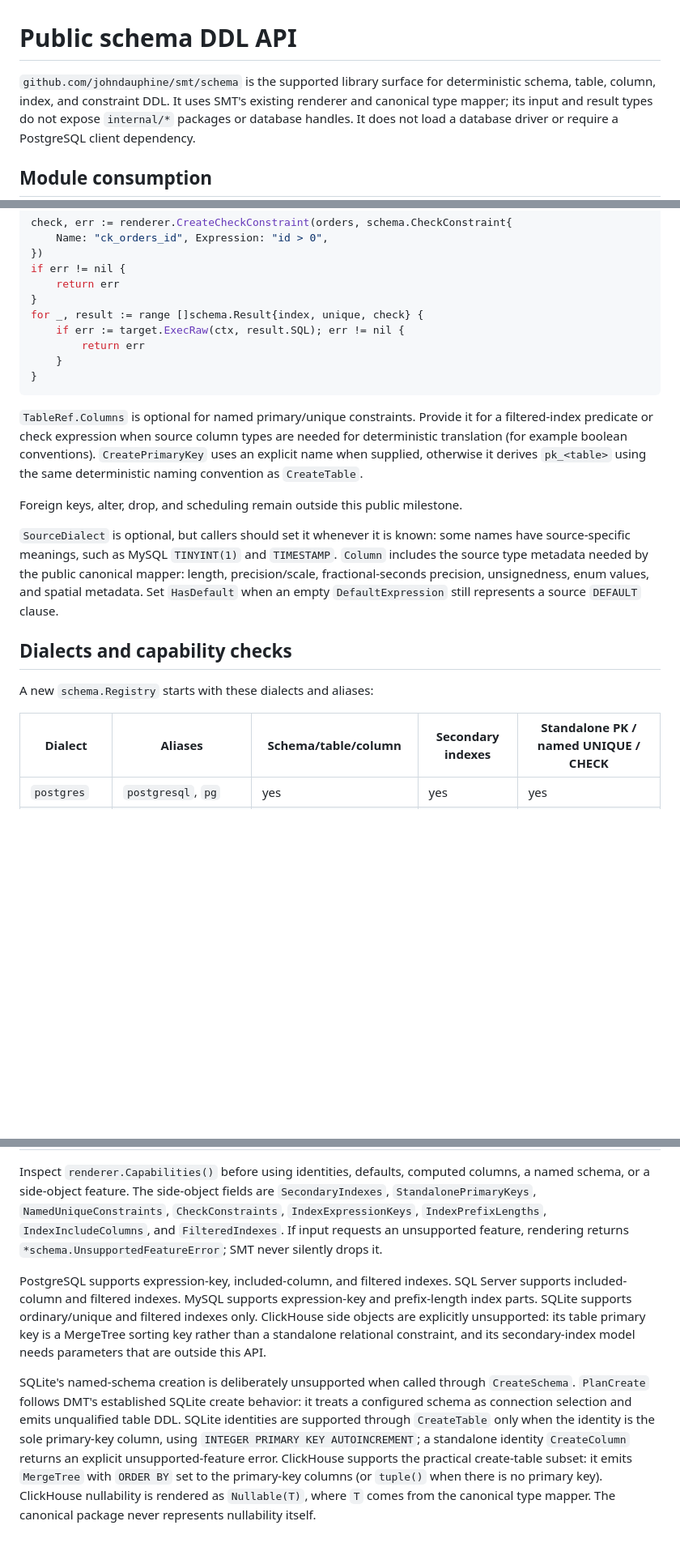
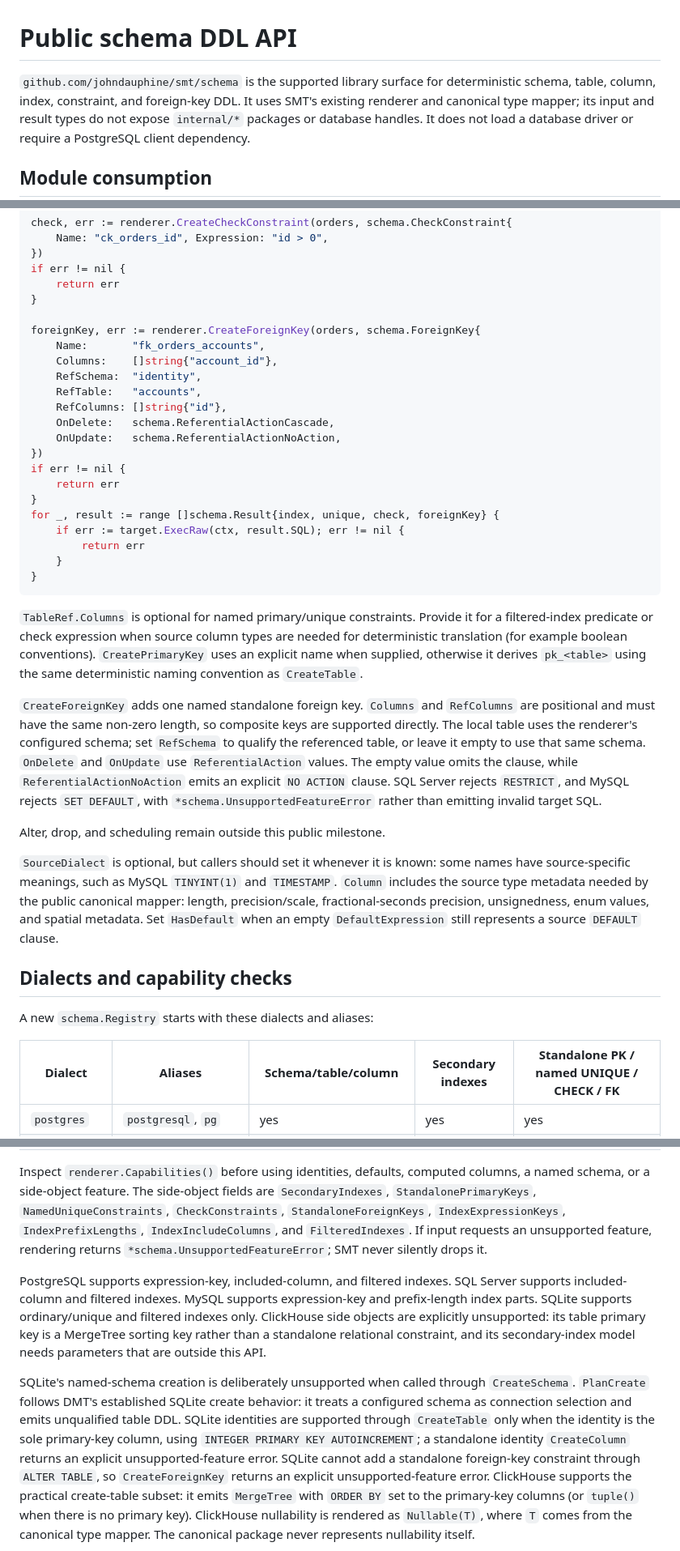
Before and after one commit to johndauphine/smt, a Markdown page: docs/public-ddl-api.md, 3 parts joined by grey strips. Shown at 81% size. GitHub-like rendering; blank space fills up the shorter version.

Commit message:
docs(schema): document public foreign-key DDL

```diff
--- a/docs/public-ddl-api.md
+++ b/docs/public-ddl-api.md
@@ -1,7 +1,7 @@
 # Public schema DDL API
 
 `github.com/johndauphine/smt/schema` is the supported library surface for
-deterministic schema, table, column, index, and constraint DDL. It uses SMT's
+deterministic schema, table, column, index, constraint, and foreign-key DDL. It uses SMT's
 existing renderer and canonical type mapper; its input and result types do not
 expose `internal/*` packages or database handles. It does not load a database
 driver or require a PostgreSQL client dependency.
@@ -93,7 +93,20 @@ check, err := renderer.CreateCheckConstraint(orders, schema.CheckConstraint{
 if err != nil {
     return err
 }
-for _, result := range []schema.Result{index, unique, check} {
+
+foreignKey, err := renderer.CreateForeignKey(orders, schema.ForeignKey{
+    Name:       "fk_orders_accounts",
+    Columns:    []string{"account_id"},
+    RefSchema:  "identity",
+    RefTable:   "accounts",
+    RefColumns: []string{"id"},
+    OnDelete:   schema.ReferentialActionCascade,
+    OnUpdate:   schema.ReferentialActionNoAction,
+})
+if err != nil {
+    return err
+}
+for _, result := range []schema.Result{index, unique, check, foreignKey} {
     if err := target.ExecRaw(ctx, result.SQL); err != nil {
         return err
     }
@@ -106,7 +119,17 @@ needed for deterministic translation (for example boolean conventions).
 `CreatePrimaryKey` uses an explicit name when supplied, otherwise it derives
 `pk_<table>` using the same deterministic naming convention as `CreateTable`.
 
-Foreign keys, alter, drop, and scheduling remain outside this public milestone.
+`CreateForeignKey` adds one named standalone foreign key. `Columns` and
+`RefColumns` are positional and must have the same non-zero length, so composite
+keys are supported directly. The local table uses the renderer's configured
+schema; set `RefSchema` to qualify the referenced table, or leave it empty to
+use that same schema. `OnDelete` and `OnUpdate` use `ReferentialAction` values.
+The empty value omits the clause, while `ReferentialActionNoAction` emits an
+explicit `NO ACTION` clause. SQL Server rejects `RESTRICT`, and MySQL rejects
+`SET DEFAULT`, with `*schema.UnsupportedFeatureError` rather than emitting
+invalid target SQL.
+
+Alter, drop, and scheduling remain outside this public milestone.
 
 `SourceDialect` is optional, but callers should set it whenever it is known:
 some names have source-specific meanings, such as MySQL `TINYINT(1)` and
@@ -119,7 +142,7 @@ empty `DefaultExpression` still represents a source `DEFAULT` clause.
 
 A new `schema.Registry` starts with these dialects and aliases:
 
-| Dialect | Aliases | Schema/table/column | Secondary indexes | Standalone PK / named UNIQUE / CHECK |
+| Dialect | Aliases | Schema/table/column | Secondary indexes | Standalone PK / named UNIQUE / CHECK / FK |
 | --- | --- | --- | --- | --- |
 | `postgres` | `postgresql`, `pg` | yes | yes | yes |
 | `mssql` | `sqlserver`, `sql-server`, `sql_server` | yes | yes | yes |
@@ -130,10 +153,10 @@ A new `schema.Registry` starts with these dialects and aliases:
 Inspect `renderer.Capabilities()` before using identities, defaults, computed
 columns, a named schema, or a side-object feature. The side-object fields are
 `SecondaryIndexes`, `StandalonePrimaryKeys`, `NamedUniqueConstraints`,
-`CheckConstraints`, `IndexExpressionKeys`, `IndexPrefixLengths`,
-`IndexIncludeColumns`, and `FilteredIndexes`. If input requests an unsupported
-feature, rendering returns `*schema.UnsupportedFeatureError`; SMT never
-silently drops it.
+`CheckConstraints`, `StandaloneForeignKeys`, `IndexExpressionKeys`,
+`IndexPrefixLengths`, `IndexIncludeColumns`, and `FilteredIndexes`. If input
+requests an unsupported feature, rendering returns
+`*schema.UnsupportedFeatureError`; SMT never silently drops it.
 
 PostgreSQL supports expression-key, included-column, and filtered indexes.
 SQL Server supports included-column and filtered indexes. MySQL supports
@@ -149,6 +172,8 @@ it treats a configured schema as connection selection and emits unqualified
 table DDL. SQLite identities are supported through `CreateTable` only when the
 identity is the sole primary-key column, using `INTEGER PRIMARY KEY
 AUTOINCREMENT`; a standalone identity `CreateColumn` returns an explicit
+unsupported-feature error. SQLite cannot add a standalone foreign-key
+constraint through `ALTER TABLE`, so `CreateForeignKey` returns an explicit
 unsupported-feature error. ClickHouse supports
 the practical create-table subset: it emits `MergeTree` with `ORDER BY` set to
 the primary-key columns (or `tuple()` when there is no primary key). ClickHouse
```
Also changed, not shown: other parts of docs/public-ddl-api.md (+1 -1 lines).
